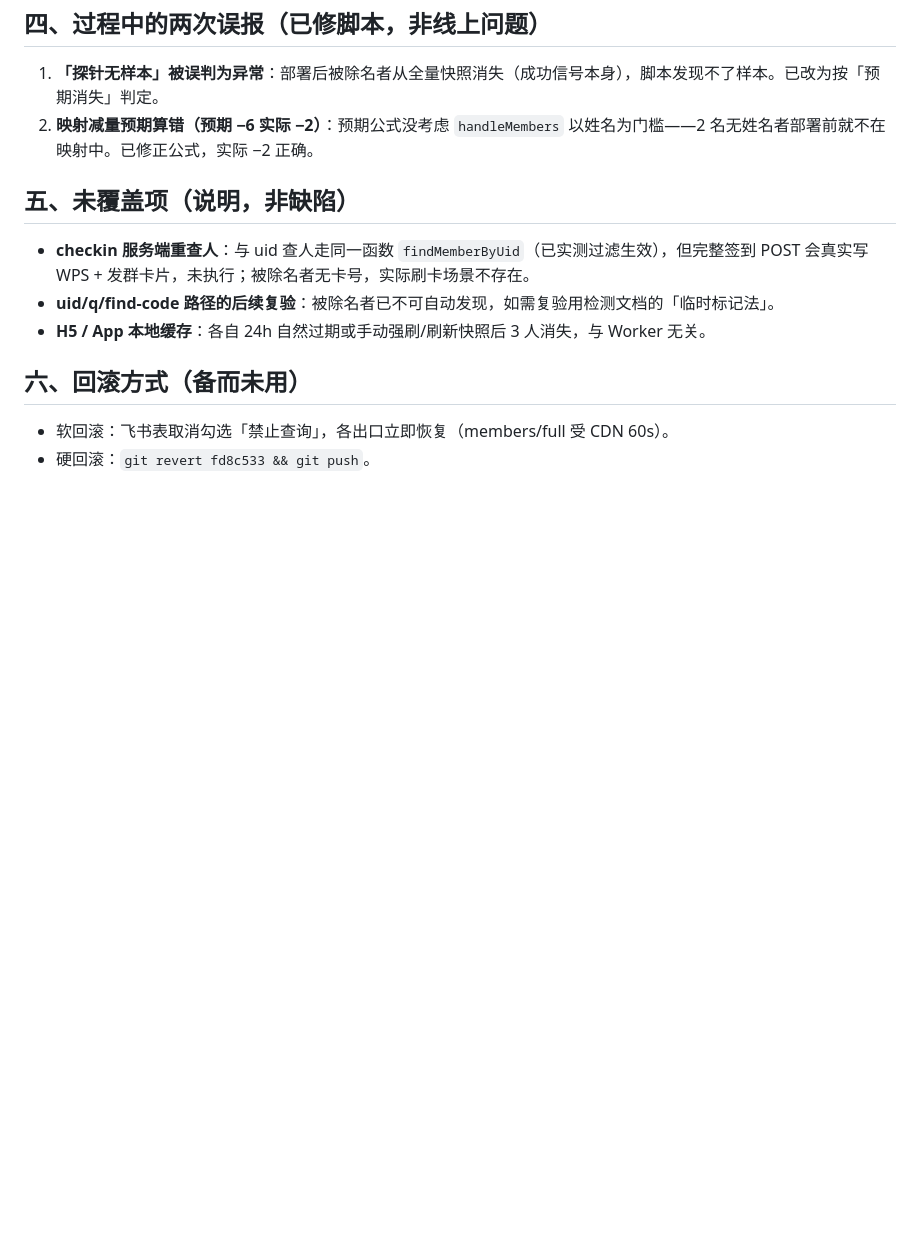
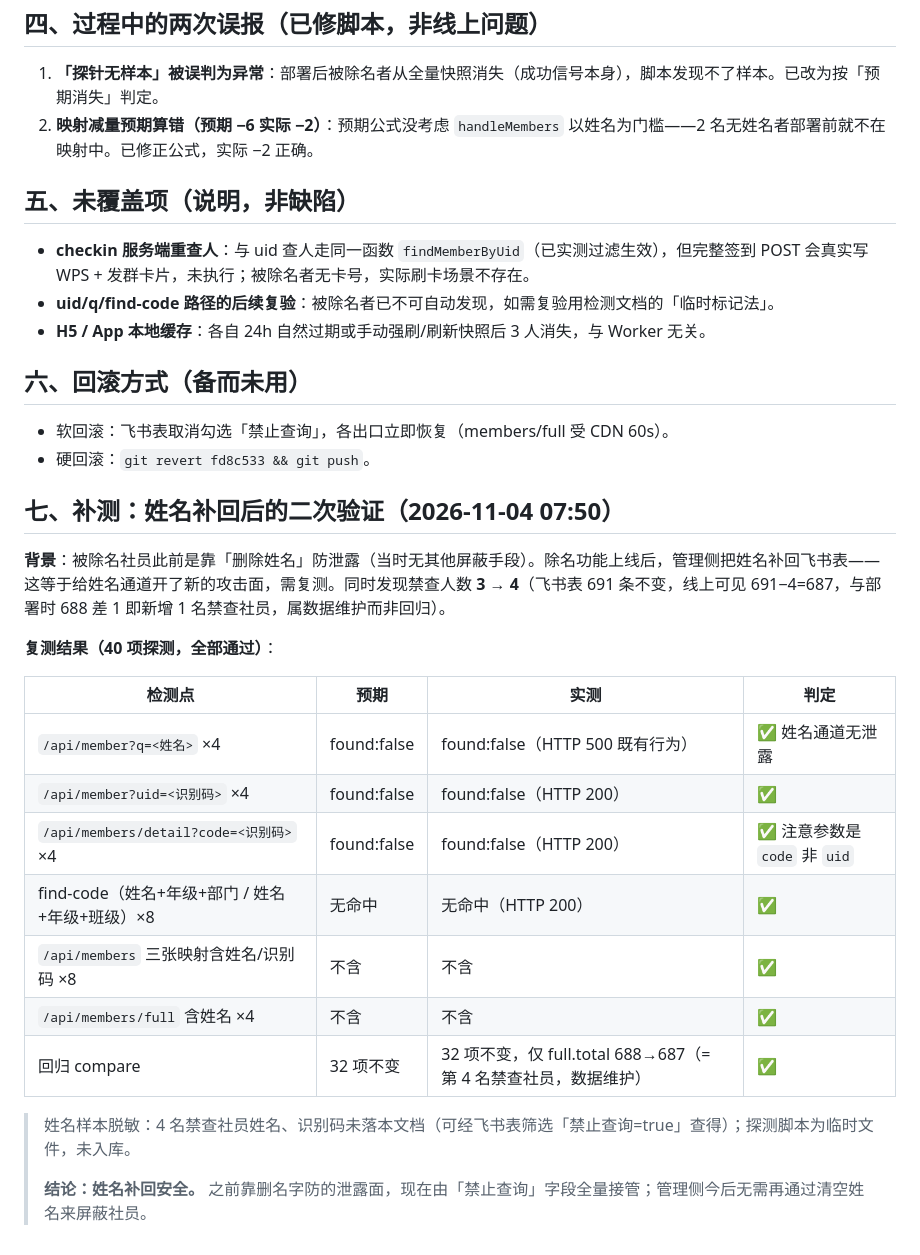
Before and after one commit to tonyshen2003/shumeinfc-projects, a Markdown page: docs/expulsion-verification-report-2026-11-04.md, the part around the change. GitHub-like rendering; blank space fills up the shorter version.

Commit message:
docs(report): 补测姓名补回后的二次验证——姓名通道无泄露，40 项全过

```diff
--- a/docs/expulsion-verification-report-2026-11-04.md
+++ b/docs/expulsion-verification-report-2026-11-04.md
@@ -59,3 +59,23 @@
 
 - 软回滚：飞书表取消勾选「禁止查询」，各出口立即恢复（members/full 受 CDN 60s）。
 - 硬回滚：`git revert fd8c533 && git push`。
+
+## 七、补测：姓名补回后的二次验证（2026-11-04 07:50）
+
+**背景**：被除名社员此前是靠「删除姓名」防泄露（当时无其他屏蔽手段）。除名功能上线后，管理侧把姓名补回飞书表——这等于给姓名通道开了新的攻击面，需复测。同时发现禁查人数 **3 → 4**（飞书表 691 条不变，线上可见 691−4=687，与部署时 688 差 1 即新增 1 名禁查社员，属数据维护而非回归）。
+
+**复测结果（40 项探测，全部通过）**：
+
+| 检测点 | 预期 | 实测 | 判定 |
+|---|---|---|---|
+| `/api/member?q=<姓名>` ×4 | found:false | found:false（HTTP 500 既有行为） | ✅ 姓名通道无泄露 |
+| `/api/member?uid=<识别码>` ×4 | found:false | found:false（HTTP 200） | ✅ |
+| `/api/members/detail?code=<识别码>` ×4 | found:false | found:false（HTTP 200） | ✅ 注意参数是 `code` 非 `uid` |
+| find-code（姓名+年级+部门 / 姓名+年级+班级）×8 | 无命中 | 无命中（HTTP 200） | ✅ |
+| `/api/members` 三张映射含姓名/识别码 ×8 | 不含 | 不含 | ✅ |
+| `/api/members/full` 含姓名 ×4 | 不含 | 不含 | ✅ |
+| 回归 compare | 32 项不变 | 32 项不变，仅 full.total 688→687（= 第 4 名禁查社员，数据维护） | ✅ |
+
+> 姓名样本脱敏：4 名禁查社员姓名、识别码未落本文档（可经飞书表筛选「禁止查询=true」查得）；探测脚本为临时文件，未入库。
+>
+> **结论：姓名补回安全。** 之前靠删名字防的泄露面，现在由「禁止查询」字段全量接管；管理侧今后无需再通过清空姓名来屏蔽社员。
```
